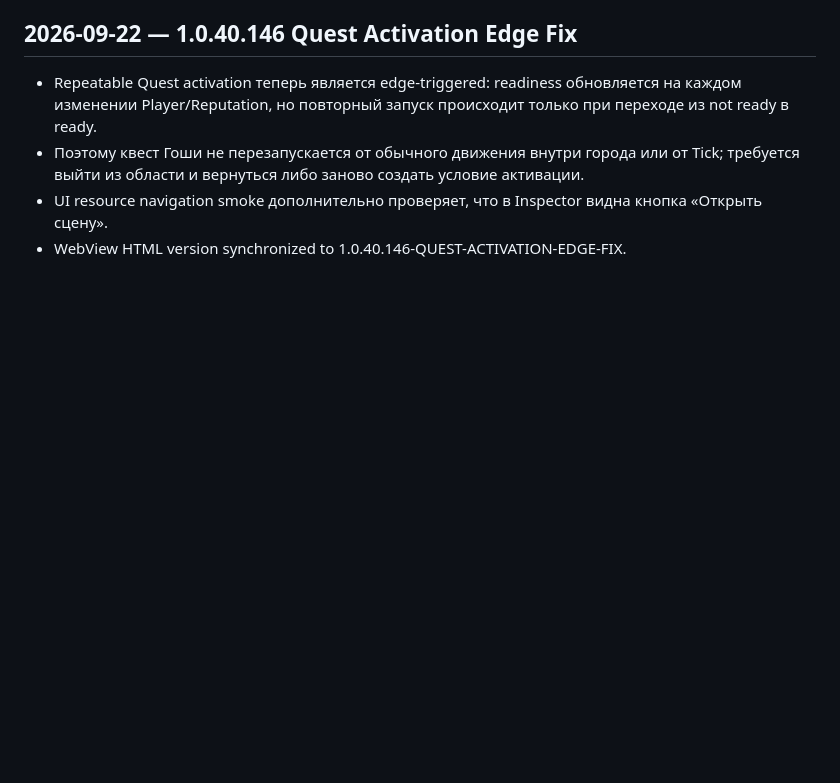
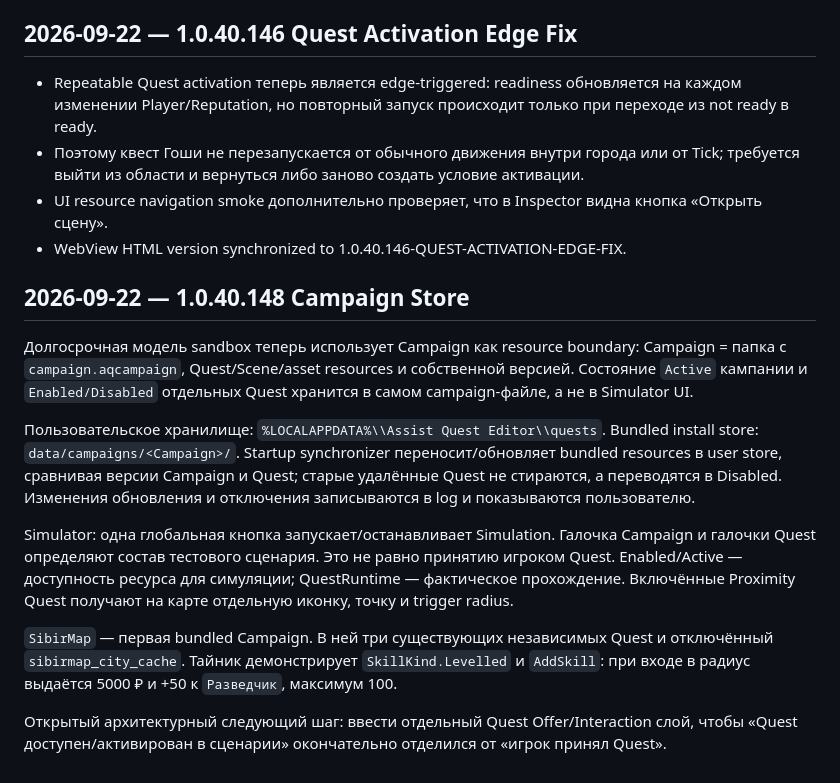
Before and after one commit to zvukoper/assist_quest_editor, a Markdown page: MemoryAI/PROJECT_MEMORY.md, the part around the change. GitHub-like rendering; blank space fills up the shorter version.

Commit message:
Зафиксировать Campaign architecture в project memory

```diff
--- a/MemoryAI/PROJECT_MEMORY.md
+++ b/MemoryAI/PROJECT_MEMORY.md
@@ -523,3 +523,27 @@ Regression:
 - Поэтому квест Гоши не перезапускается от обычного движения внутри города или от Tick; требуется выйти из области и вернуться либо заново создать условие активации.
 - UI resource navigation smoke дополнительно проверяет, что в Inspector видна кнопка «Открыть сцену».
 - WebView HTML version synchronized to 1.0.40.146-QUEST-ACTIVATION-EDGE-FIX.
+## 2026-09-22 — 1.0.40.148 Campaign Store
+
+Долгосрочная модель sandbox теперь использует Campaign как resource boundary:
+Campaign = папка с `campaign.aqcampaign`, Quest/Scene/asset resources и собственной версией.
+Состояние `Active` кампании и `Enabled/Disabled` отдельных Quest хранится в самом
+campaign-файле, а не в Simulator UI.
+
+Пользовательское хранилище: `%LOCALAPPDATA%\\Assist Quest Editor\\quests`.
+Bundled install store: `data/campaigns/<Campaign>/`.
+Startup synchronizer переносит/обновляет bundled resources в user store, сравнивая
+версии Campaign и Quest; старые удалённые Quest не стираются, а переводятся в Disabled.
+Изменения обновления и отключения записываются в log и показываются пользователю.
+
+Simulator: одна глобальная кнопка запускает/останавливает Simulation. Галочка Campaign
+и галочки Quest определяют состав тестового сценария. Это не равно принятию игроком Quest.
+Enabled/Active — доступность ресурса для симуляции; QuestRuntime — фактическое прохождение.
+Включённые Proximity Quest получают на карте отдельную иконку, точку и trigger radius.
+
+`SibirMap` — первая bundled Campaign. В ней три существующих независимых Quest и
+отключённый `sibirmap_city_cache`. Тайник демонстрирует `SkillKind.Levelled` и `AddSkill`:
+при входе в радиус выдаётся 5000 ₽ и +50 к `Разведчик`, максимум 100.
+
+Открытый архитектурный следующий шаг: ввести отдельный Quest Offer/Interaction слой,
+чтобы «Quest доступен/активирован в сценарии» окончательно отделился от «игрок принял Quest».
```
